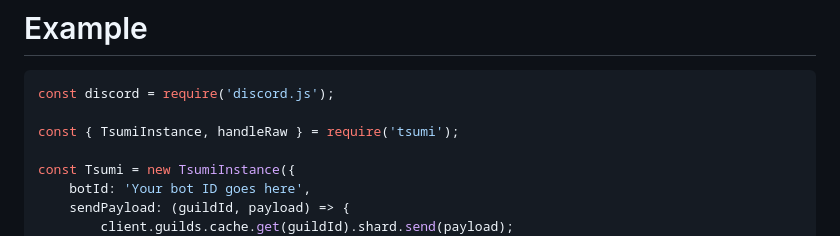
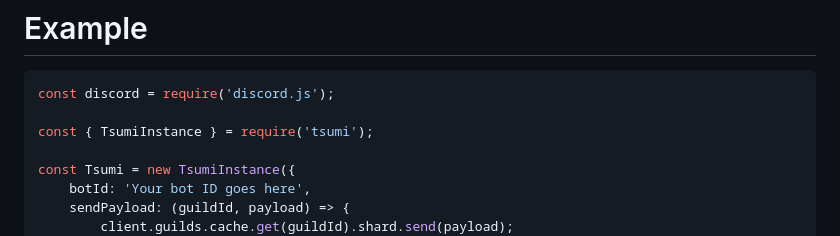
Before and after one commit to Fyphen1223/TsumiLink, a Markdown page: README.md, the part around the change. Drawn GitHub-style.

````diff
--- a/README.md
+++ b/README.md
@@ -33,7 +33,7 @@ See [GitHub Webpages](https://fyphen1223.github.io/TsumiLink/) for documentation
 ```js
 const discord = require('discord.js');
 
-const { TsumiInstance, handleRaw } = require('tsumi');
+const { TsumiInstance } = require('tsumi');
 
 const Tsumi = new TsumiInstance({
 	botId: 'Your bot ID goes here',
````
